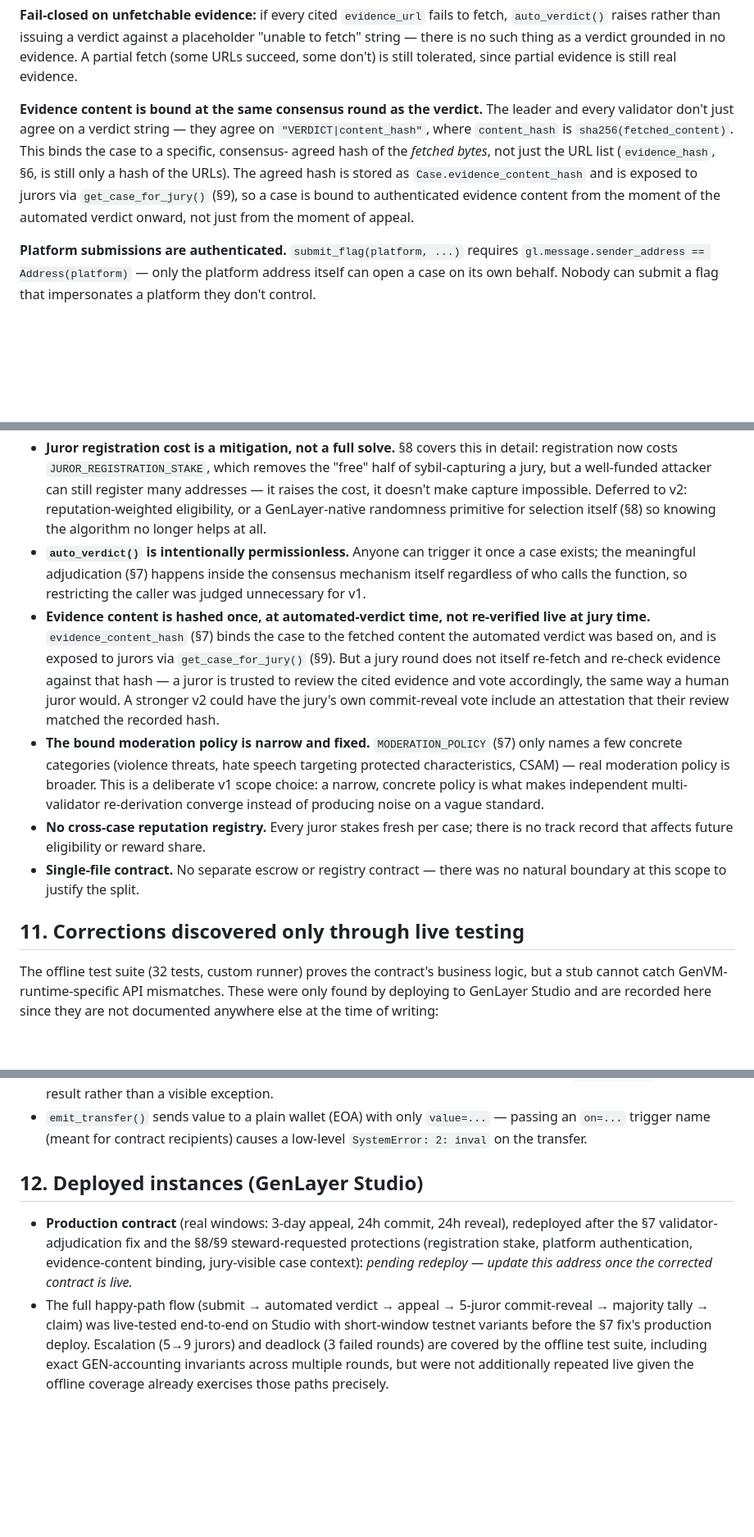
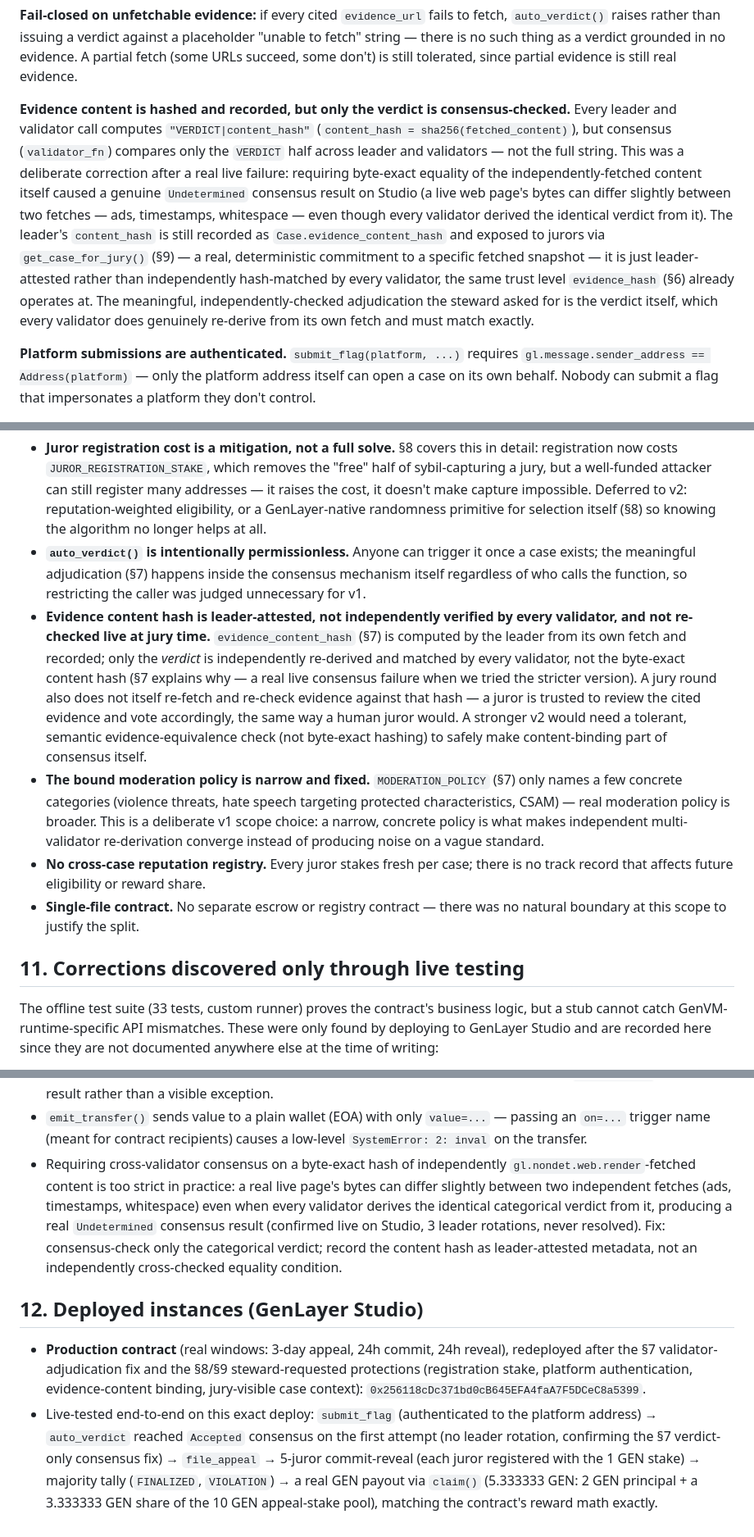
Before and after one commit to Mary1270/Modappeal-, a Markdown page: ARCHITECTURE.md, 3 parts joined by grey strips. Shown at 82% size. Rendered like a GitHub page; blank space fills up the shorter version.

```diff
--- a/ARCHITECTURE.md
+++ b/ARCHITECTURE.md
@@ -147,16 +147,24 @@ placeholder "unable to fetch" string — there is no such thing as a verdict
 grounded in no evidence. A partial fetch (some URLs succeed, some don't) is
 still tolerated, since partial evidence is still real evidence.
 
-**Evidence content is bound at the same consensus round as the verdict.**
-The leader and every validator don't just agree on a verdict string — they
-agree on `"VERDICT|content_hash"`, where `content_hash` is
-`sha256(fetched_content)`. This binds the case to a specific, consensus-
-agreed hash of the *fetched bytes*, not just the URL list (`evidence_hash`,
-§6, is still only a hash of the URLs). The agreed hash is stored as
-`Case.evidence_content_hash` and is exposed to jurors via
-`get_case_for_jury()` (§9), so a case is bound to authenticated evidence
-content from the moment of the automated verdict onward, not just from the
-moment of appeal.
+**Evidence content is hashed and recorded, but only the verdict is
+consensus-checked.** Every leader and validator call computes
+`"VERDICT|content_hash"` (`content_hash = sha256(fetched_content)`), but
+consensus (`validator_fn`) compares only the `VERDICT` half across leader
+and validators — not the full string. This was a deliberate correction
+after a real live failure: requiring byte-exact equality of the
+independently-fetched content itself caused a genuine `Undetermined`
+consensus result on Studio (a live web page's bytes can differ slightly
+between two fetches — ads, timestamps, whitespace — even though every
+validator derived the identical verdict from it). The leader's
+`content_hash` is still recorded as `Case.evidence_content_hash` and
+exposed to jurors via `get_case_for_jury()` (§9) — a real, deterministic
+commitment to a specific fetched snapshot — it is just leader-attested
+rather than independently hash-matched by every validator, the same trust
+level `evidence_hash` (§6) already operates at. The meaningful,
+independently-checked adjudication the steward asked for is the verdict
+itself, which every validator does genuinely re-derive from its own fetch
+and must match exactly.
 
 **Platform submissions are authenticated.** `submit_flag(platform, ...)`
 requires `gl.message.sender_address == Address(platform)` — only the
@@ -219,14 +227,17 @@ case-content view a juror needs before committing a vote.
   once a case exists; the meaningful adjudication (§7) happens inside the
   consensus mechanism itself regardless of who calls the function, so
   restricting the caller was judged unnecessary for v1.
-- **Evidence content is hashed once, at automated-verdict time, not
-  re-verified live at jury time.** `evidence_content_hash` (§7) binds the
-  case to the fetched content the automated verdict was based on, and is
-  exposed to jurors via `get_case_for_jury()` (§9). But a jury round does
-  not itself re-fetch and re-check evidence against that hash — a juror is
-  trusted to review the cited evidence and vote accordingly, the same way a
-  human juror would. A stronger v2 could have the jury's own commit-reveal
-  vote include an attestation that their review matched the recorded hash.
+- **Evidence content hash is leader-attested, not independently verified by
+  every validator, and not re-checked live at jury time.**
+  `evidence_content_hash` (§7) is computed by the leader from its own fetch
+  and recorded; only the *verdict* is independently re-derived and matched
+  by every validator, not the byte-exact content hash (§7 explains why —
+  a real live consensus failure when we tried the stricter version). A
+  jury round also does not itself re-fetch and re-check evidence against
+  that hash — a juror is trusted to review the cited evidence and vote
+  accordingly, the same way a human juror would. A stronger v2 would need
+  a tolerant, semantic evidence-equivalence check (not byte-exact hashing)
+  to safely make content-binding part of consensus itself.
 - **The bound moderation policy is narrow and fixed.** `MODERATION_POLICY`
   (§7) only names a few concrete categories (violence threats, hate speech
   targeting protected characteristics, CSAM) — real moderation policy is
@@ -240,7 +251,7 @@ case-content view a juror needs before committing a vote.
 
 ## 11. Corrections discovered only through live testing
 
-The offline test suite (32 tests, custom runner) proves the contract's
+The offline test suite (33 tests, custom runner) proves the contract's
 business logic, but a stub cannot catch GenVM-runtime-specific API
 mismatches. These were only found by deploying to GenLayer Studio and are
 recorded here since they are not documented anywhere else at the time of
@@ -280,6 +291,15 @@ writing:
 - `emit_transfer()` sends value to a plain wallet (EOA) with only
   `value=...` — passing an `on=...` trigger name (meant for contract
   recipients) causes a low-level `SystemError: 2: inval` on the transfer.
+- Requiring cross-validator consensus on a byte-exact hash of independently
+  `gl.nondet.web.render`-fetched content is too strict in practice: a real
+  live page's bytes can differ slightly between two independent fetches
+  (ads, timestamps, whitespace) even when every validator derives the
+  identical categorical verdict from it, producing a real `Undetermined`
+  consensus result (confirmed live on Studio, 3 leader rotations, never
+  resolved). Fix: consensus-check only the categorical verdict; record the
+  content hash as leader-attested metadata, not an independently
+  cross-checked equality condition.
 
 ## 12. Deployed instances (GenLayer Studio)
 
@@ -287,12 +307,12 @@ writing:
   reveal), redeployed after the §7 validator-adjudication fix and the §8/§9
   steward-requested protections (registration stake, platform
   authentication, evidence-content binding, jury-visible case context):
-  *pending redeploy — update this address once the corrected contract is
-  live.*
-- The full happy-path flow (submit → automated verdict → appeal → 5-juror
-  commit-reveal → majority tally → claim) was live-tested end-to-end on
-  Studio with short-window testnet variants before the §7 fix's production
-  deploy. Escalation (5→9 jurors) and deadlock (3 failed rounds) are covered
-  by the offline test suite, including exact GEN-accounting invariants
-  across multiple rounds, but were not additionally repeated live given the
-  offline coverage already exercises those paths precisely.
+  `0x256118cDc371bd0cB645EFA4faA7F5DCeC8a5399`.
+- Live-tested end-to-end on this exact deploy: `submit_flag` (authenticated
+  to the platform address) → `auto_verdict` reached `Accepted` consensus on
+  the first attempt (no leader rotation, confirming the §7 verdict-only
+  consensus fix) → `file_appeal` → 5-juror commit-reveal (each juror
+  registered with the 1 GEN stake) → majority tally (`FINALIZED`,
+  `VIOLATION`) → a real GEN payout via `claim()` (5.333333 GEN: 2 GEN
+  principal + a 3.333333 GEN share of the 10 GEN appeal-stake pool),
+  matching the contract's reward math exactly.
```
Also changed, not shown: README.md (+2 -2 lines).
